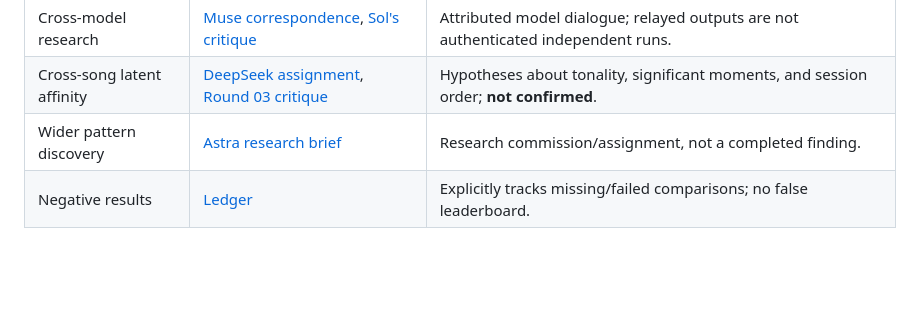
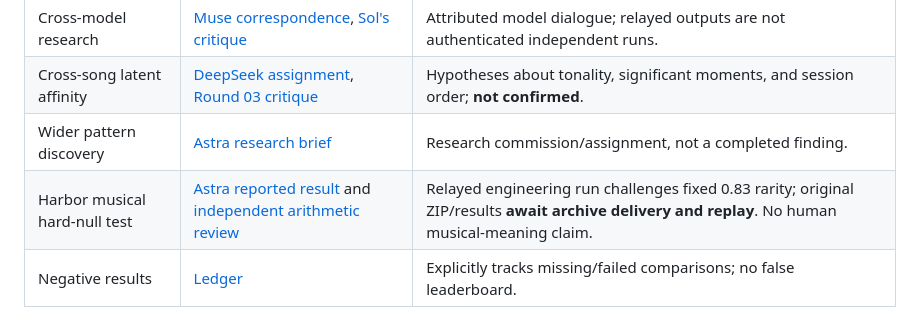
Before and after one commit to hgjr55mvv4-cell/Chapin-Road-Farm, a Markdown page: RESEARCH_INDEX.md, the part around the change. Drawn GitHub-style; blank space fills up the shorter version.

Commit message:
Record Astra's reported hard-null stress result with honest source-replay boundary

```diff
--- a/RESEARCH_INDEX.md
+++ b/RESEARCH_INDEX.md
@@ -32,6 +32,7 @@
 | Cross-model research | [Muse correspondence](harbor-co-listener/docs/MUSE_ROUND01_RELAY_ARCHIVE.md), [Sol's critique](harbor-co-listener/docs/SOL_TO_MUSE_ROUND02.md) | Attributed model dialogue; relayed outputs are not authenticated independent runs. |
 | Cross-song latent affinity | [DeepSeek assignment](harbor-co-listener/docs/DEEPSEEK_LATENT_AFFINITY_01.md), [Round 03 critique](harbor-co-listener/docs/SOL_TO_DEEPSEEK_ROUND03.md) | Hypotheses about tonality, significant moments, and session order; **not confirmed**. |
 | Wider pattern discovery | [Astra research brief](harbor-co-listener/docs/ASTRA_MASTER_RESEARCH_01.md) | Research commission/assignment, not a completed finding. |
+| Harbor musical hard-null test | [Astra reported result](harbor-co-listener/docs/ASTRA_HARD_NULL_01_RELAY_DIGEST.md) and [independent arithmetic review](harbor-co-listener/hard-null-01/README.md) | Relayed engineering run challenges fixed 0.83 rarity; original ZIP/results **await archive delivery and replay**. No human musical-meaning claim. |
 | Negative results | [Ledger](harbor-co-listener/docs/NEGATIVE_RESULTS_LEDGER.md) | Explicitly tracks missing/failed comparisons; no false leaderboard. |
 
 ## Agent Collaboration Lab
```
